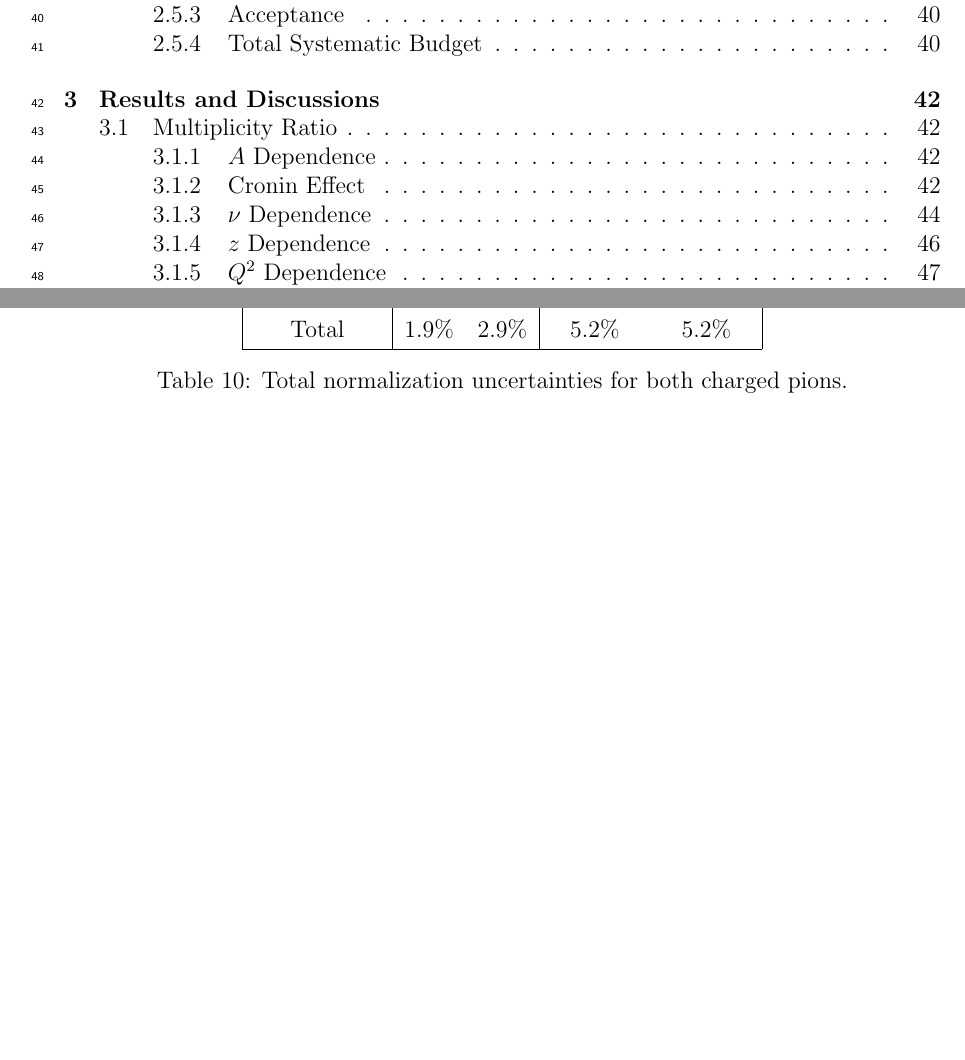
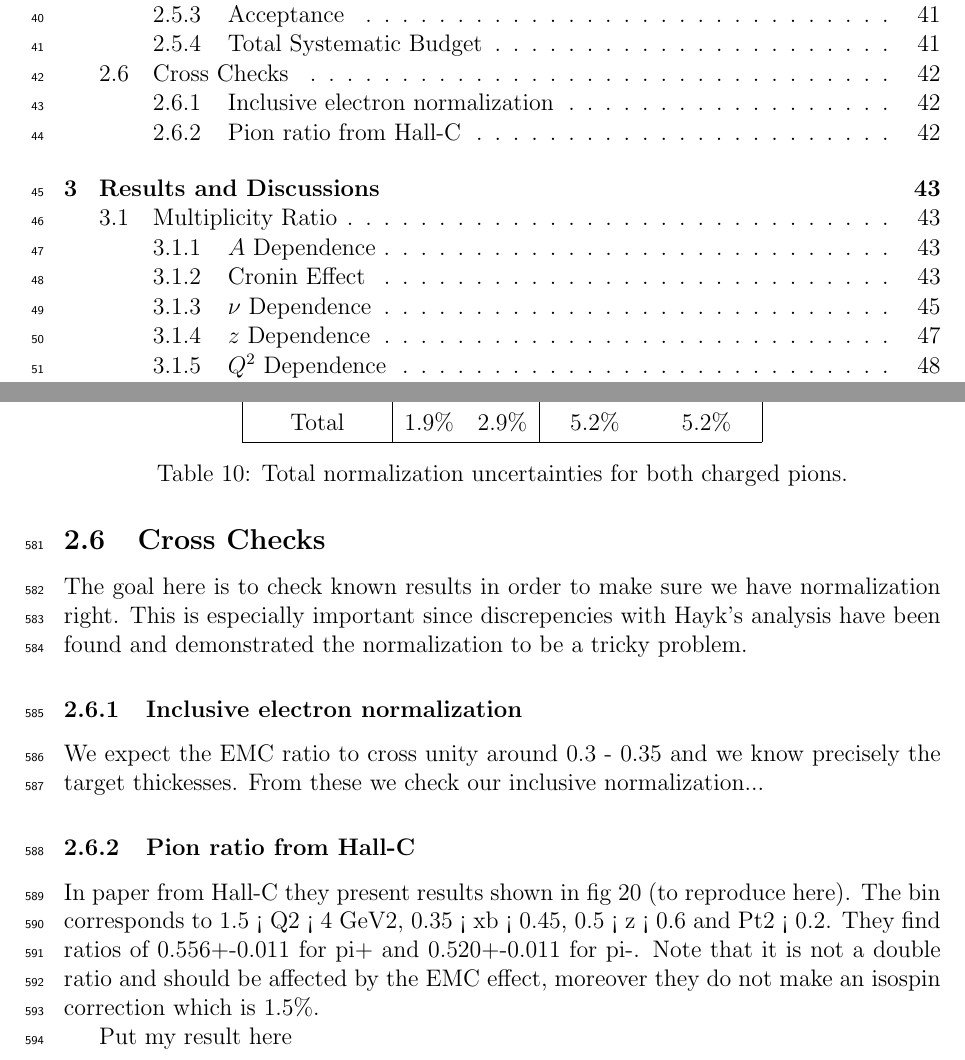
Before and after one commit to RDupre/hadronization-note, a LaTeX paper (AnalysisNote.tex, which reads chap5.tex): two parts of pages 2 and 41 of 53 before the commit and two parts of pages 2 and 42 of 54 after it, joined at a grey line, cut so that both start at the same text, the shorter picture padded with empty space. Compiled offline with pdfLaTeX.

Commit message:
Add notes on possible checks

```diff
--- a/chap5.tex
+++ b/chap5.tex
@@ -1086,3 +1086,25 @@ to the systematic normalization error are summarized in table~\ref{tab:sysid}.
   \caption{Total normalization uncertainties for both charged pions.}
   \label{tab:sysid}
 \end{table}
+
+
+\subsection{Cross Checks}
+\label{sec:XChecks}
+
+The goal here is to check known results in order to make sure we have normalization right. This is
+especially important since discrepencies with Hayk's analysis have been found and demonstrated the
+normalization to be a tricky problem.
+
+\subsubsection{Inclusive electron normalization}
+
+We expect the EMC ratio to cross unity around 0.3 - 0.35 and we know precisely the target thickesses.
+From these we check our inclusive normalization...
+
+\subsubsection{Pion ratio from Hall-C}
+
+In paper from Hall-C they present results shown in fig 20 (to reproduce here). The bin corresponds to
+1.5 < Q2 < 4 GeV2, 0.35 < xb < 0.45, 0.5 < z < 0.6 and Pt2 < 0.2. They find ratios of 0.556+-0.011 for pi+
+and 0.520+-0.011 for pi-. Note that it is not a double ratio and should be affected by the EMC effect,
+moreover they do not make an isospin correction which is 1.5\%.
+
+Put my result here
```
